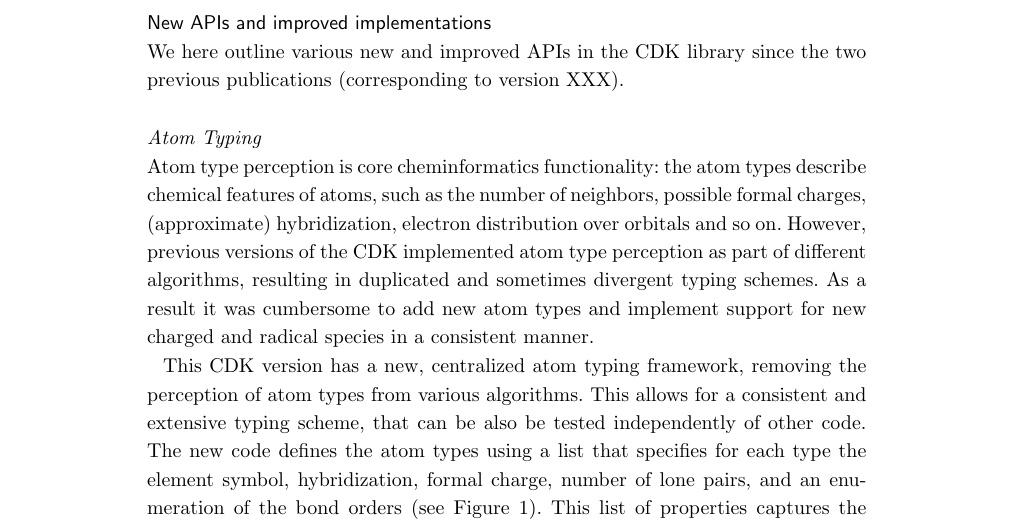
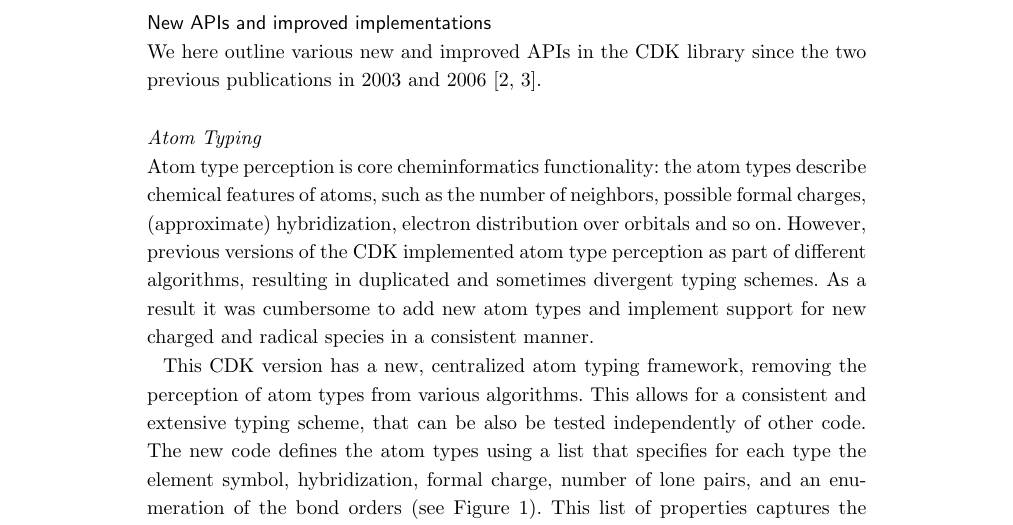
Before and after one commit to cdk/cdk-paper-3, a LaTeX document (article.tex): part of page 3 of 21, cut so that both start at the same text. Compiled offline with pdfLaTeX.

Commit message:
The previous two papers do not list which versions of the CDK they discussed

```diff
--- a/article.tex
+++ b/article.tex
@@ -361,8 +361,8 @@ itself).
 
 \subsection*{New APIs and improved implementations}
 
-We here outline various new and improved APIs in the CDK library since the two previous
-publications (corresponding to version XXX).                                    % FIXME !!!!
+We here outline various new and improved APIs in the CDK library since the
+two previous publications in 2003 and 2006~\cite{Steinbeck2003,Steinbeck2006}.
 
   \subsubsection*{Atom Typing}
 
```
